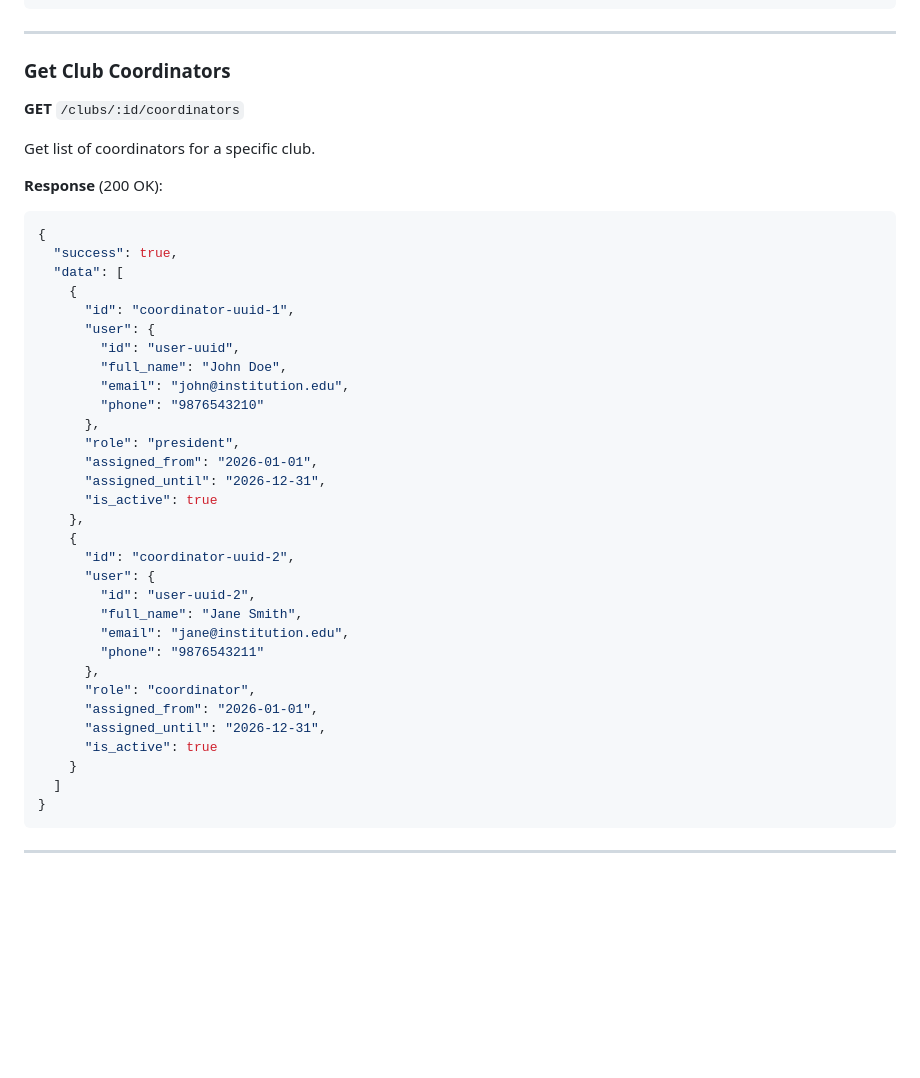
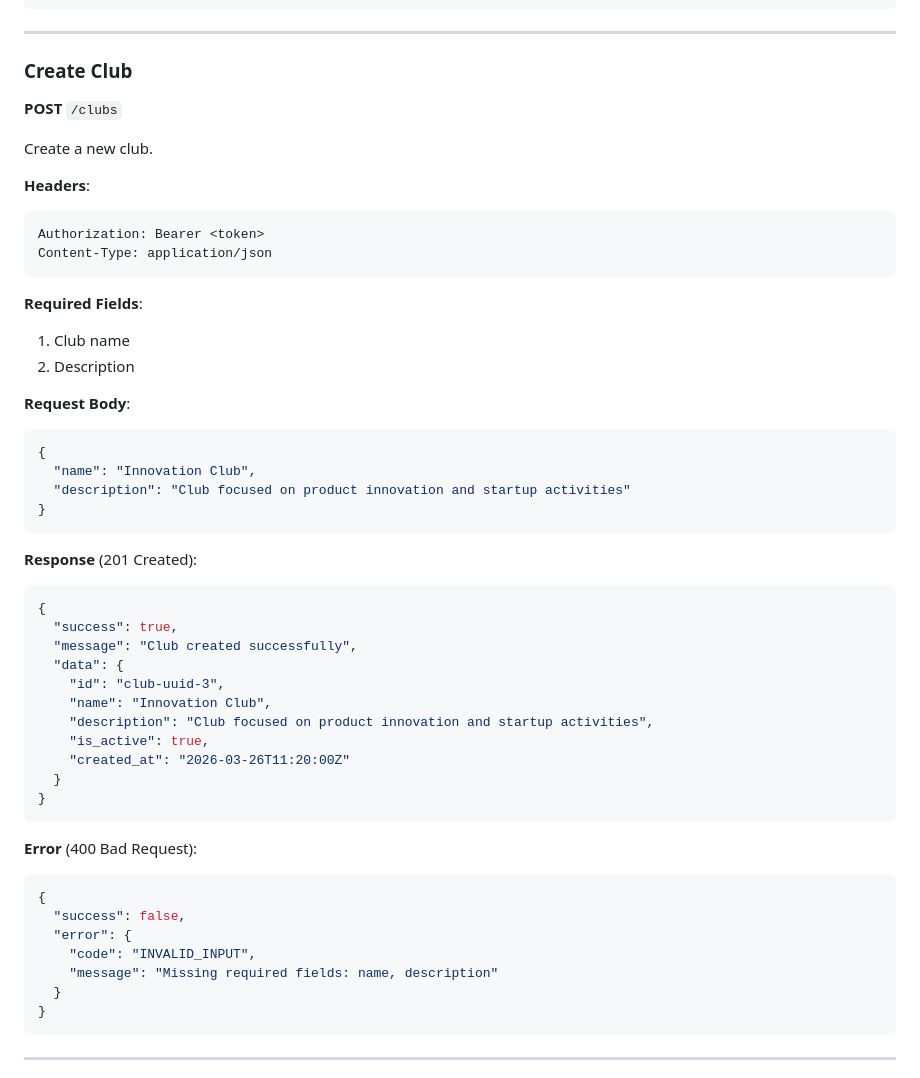
Before and after one commit to abinroy04/Venue_booking, a Markdown page: docs/API_DOCUMENTATION.md, the part around one of its changes. GitHub-like rendering; blank space fills up the shorter version.

````diff
--- a/docs/API_DOCUMENTATION.md
+++ b/docs/API_DOCUMENTATION.md
@@ -847,43 +930,52 @@ Get list of all active clubs.
 
 ---
 
-### Get Club Coordinators
-**GET** `/clubs/:id/coordinators`
+### Create Club
+**POST** `/clubs`
 
-Get list of coordinators for a specific club.
+Create a new club.
 
-**Response** (200 OK):
+**Headers**:
+```
+Authorization: Bearer <token>
+Content-Type: application/json
+```
+
+**Required Fields**:
+1. Club name
+2. Description
+
+**Request Body**:
+```json
+{
+  "name": "Innovation Club",
+  "description": "Club focused on product innovation and startup activities"
+}
+```
+
+**Response** (201 Created):
 ```json
 {
   "success": true,
-  "data": [
-    {
-      "id": "coordinator-uuid-1",
-      "user": {
-        "id": "user-uuid",
-        "full_name": "John Doe",
-        "email": "john@institution.edu",
-        "phone": "9876543210"
-      },
-      "role": "president",
-      "assigned_from": "2026-01-01",
-      "assigned_until": "2026-12-31",
-      "is_active": true
-    },
-    {
-      "id": "coordinator-uuid-2",
-      "user": {
-        "id": "user-uuid-2",
-        "full_name": "Jane Smith",
-        "email": "jane@institution.edu",
-        "phone": "9876543211"
-      },
-      "role": "coordinator",
-      "assigned_from": "2026-01-01",
-      "assigned_until": "2026-12-31",
-      "is_active": true
-    }
-  ]
+  "message": "Club created successfully",
+  "data": {
+    "id": "club-uuid-3",
+    "name": "Innovation Club",
+    "description": "Club focused on product innovation and startup activities",
+    "is_active": true,
+    "created_at": "2026-03-26T11:20:00Z"
+  }
+}
+```
+
+**Error** (400 Bad Request):
+```json
+{
+  "success": false,
+  "error": {
+    "code": "INVALID_INPUT",
+    "message": "Missing required fields: name, description"
+  }
 }
 ```
 
````
Also changed, not shown: other parts of docs/API_DOCUMENTATION.md (+97 -14 lines).
